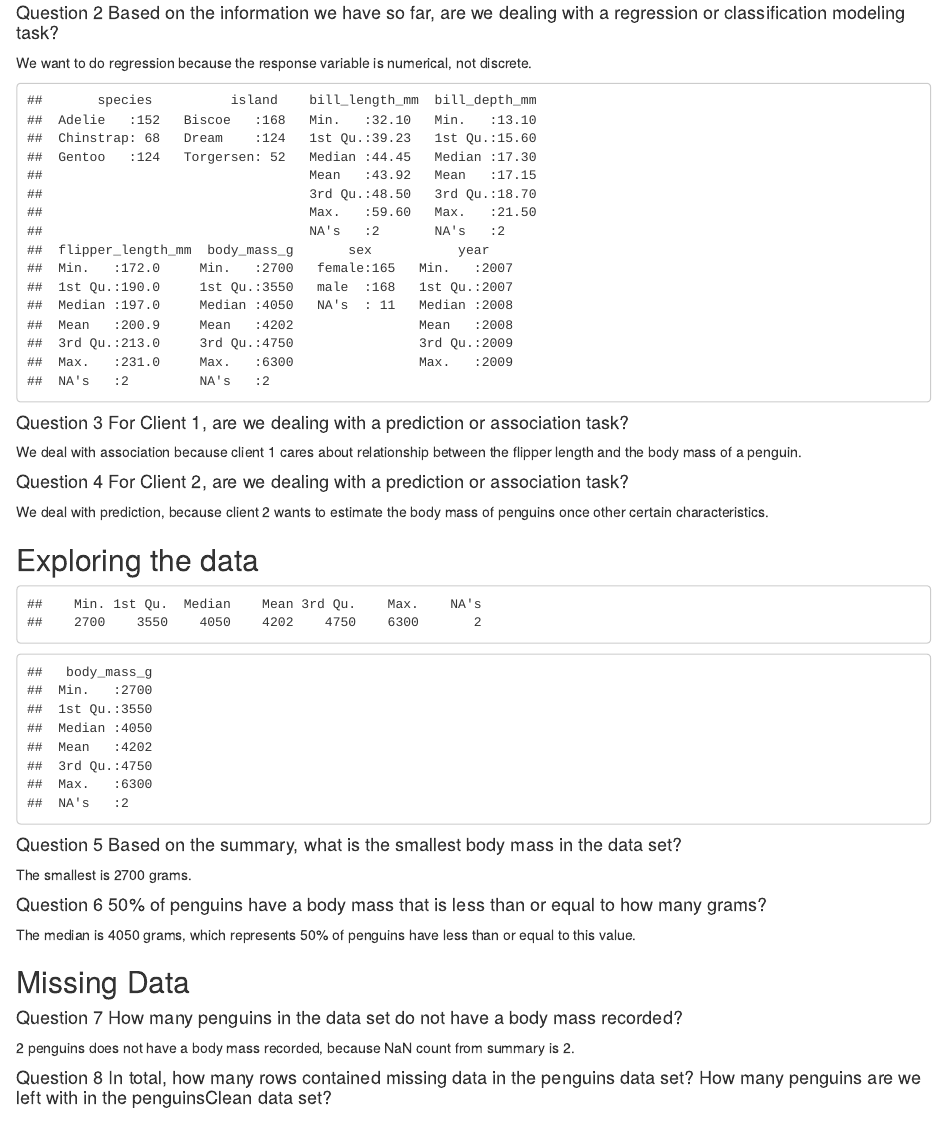
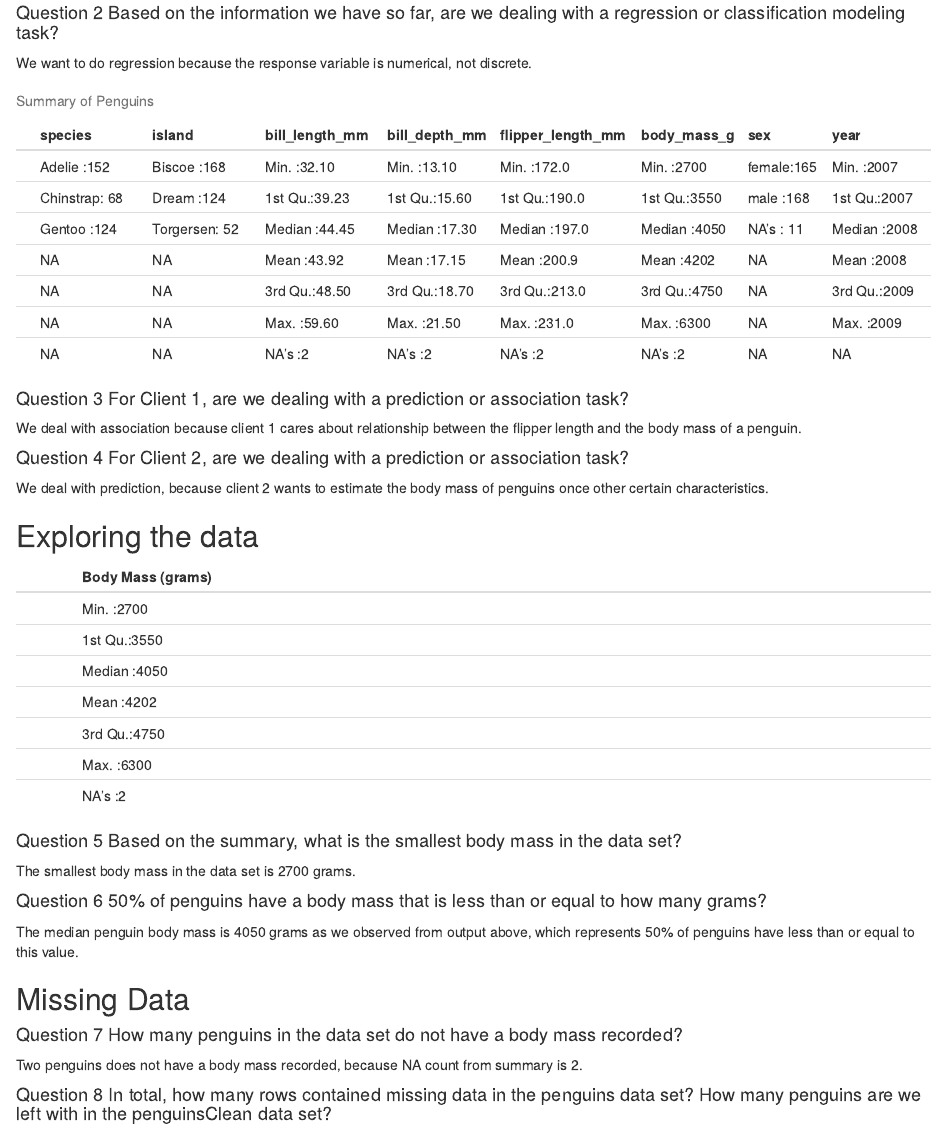
Before and after one commit to alexz949/STA363, an R Markdown document (STA 363 Lab1.Rmd): the page in a window 1100 px wide, from 280 px down. Rendered offline with R 4.5, knitr and Pandoc, with nearby package versions; some code elsewhere in the file could not run offline.

Commit message:
Update STA 363 Lab1.Rmd
Further refined details

````diff
--- a/STA 363 Lab1.Rmd
+++ b/STA 363 Lab1.Rmd
@@ -25,7 +25,7 @@ Because We have a Response variable, and some Features. Also we are interested i
 We want to do regression because the response variable is numerical, not discrete.
 
 ```{r}
-summary(penguins)
+knitr::kable(summary(penguins),caption="Summary of Penguins")
 ```
 
 #### Question 3 For Client 1, are we dealing with a prediction or association task?
@@ -39,20 +39,16 @@ We deal with prediction, because client 2 wants to estimate the body mass of pen
 ## Exploring the data
 
 ```{r}
-summary(penguins$body_mass_g)
-```
-
-```{r}
-summary(penguins[, "body_mass_g"])
+knitr::kable(summary(penguins[, "body_mass_g"]),col.names = "Body Mass (grams)")
 ```
 
 #### Question 5 Based on the summary, what is the smallest body mass in the data set?
 
-The smallest is 2700 grams.
+The smallest body mass in the data set is 2700 grams.
 
 #### Question 6 50% of penguins have a body mass that is less than or equal to how many grams?
 
-The median is 4050 grams, which represents 50% of penguins have less than or equal to this value.
+The median penguin body mass is 4050 grams as we observed from output above, which represents 50% of penguins have less than or equal to this value.
 
 ## Missing Data
 
@@ -60,10 +56,9 @@ The median is 4050 grams, which represents 50% of penguins have less than or equ
 
 ```{r}
 penguinsClean <- na.omit(penguins)
-
 ```
 
-2 penguins does not have a body mass recorded, because NaN count from summary is 2.
+Two penguins does not have a body mass recorded, because NA count from summary is 2.
 
 #### Question 8 In total, how many rows contained missing data in the penguins data set? How many penguins are we left with in the penguinsClean data set?
 
````
Also changed, not shown: STA 363 Lab1.Rmd (15 more changed lines).
